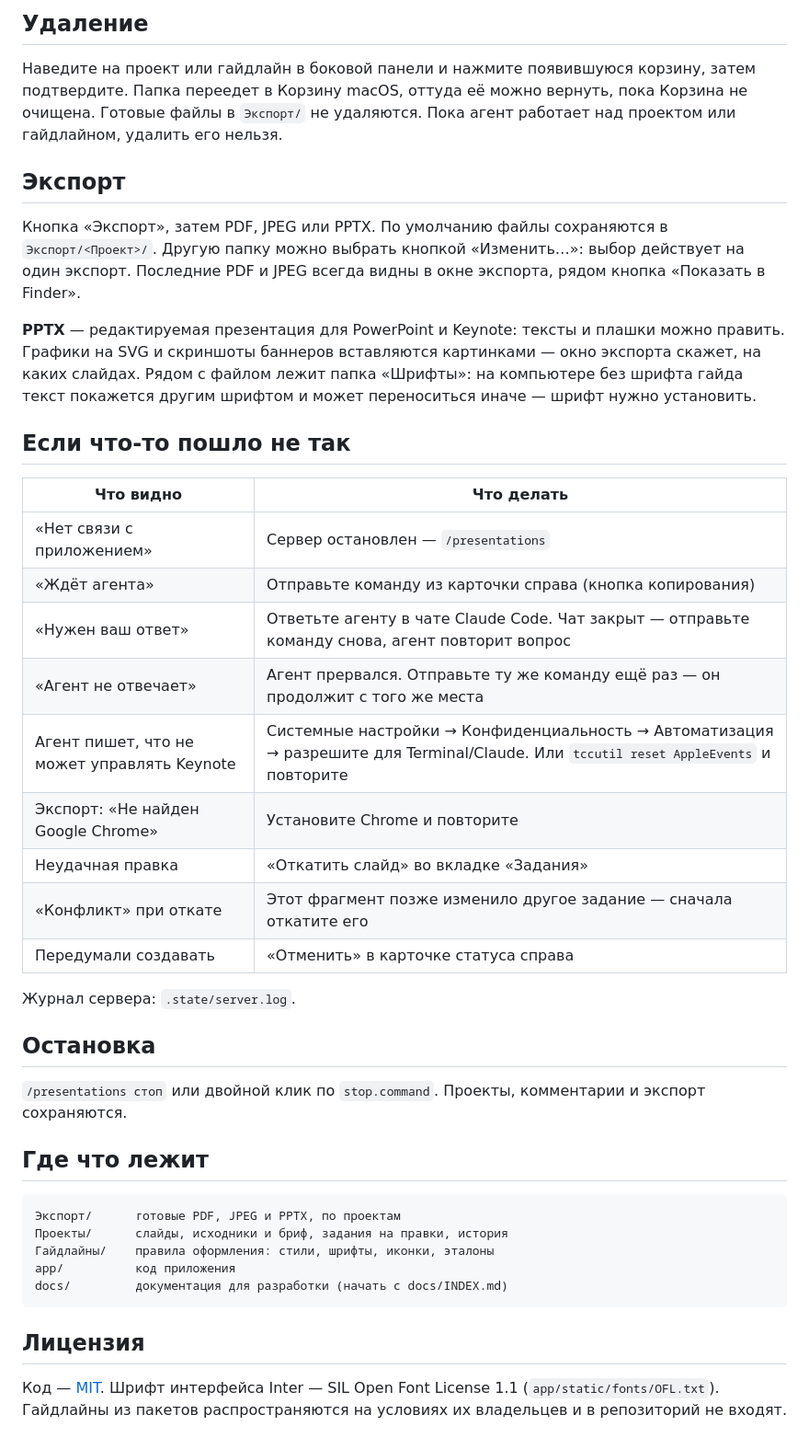
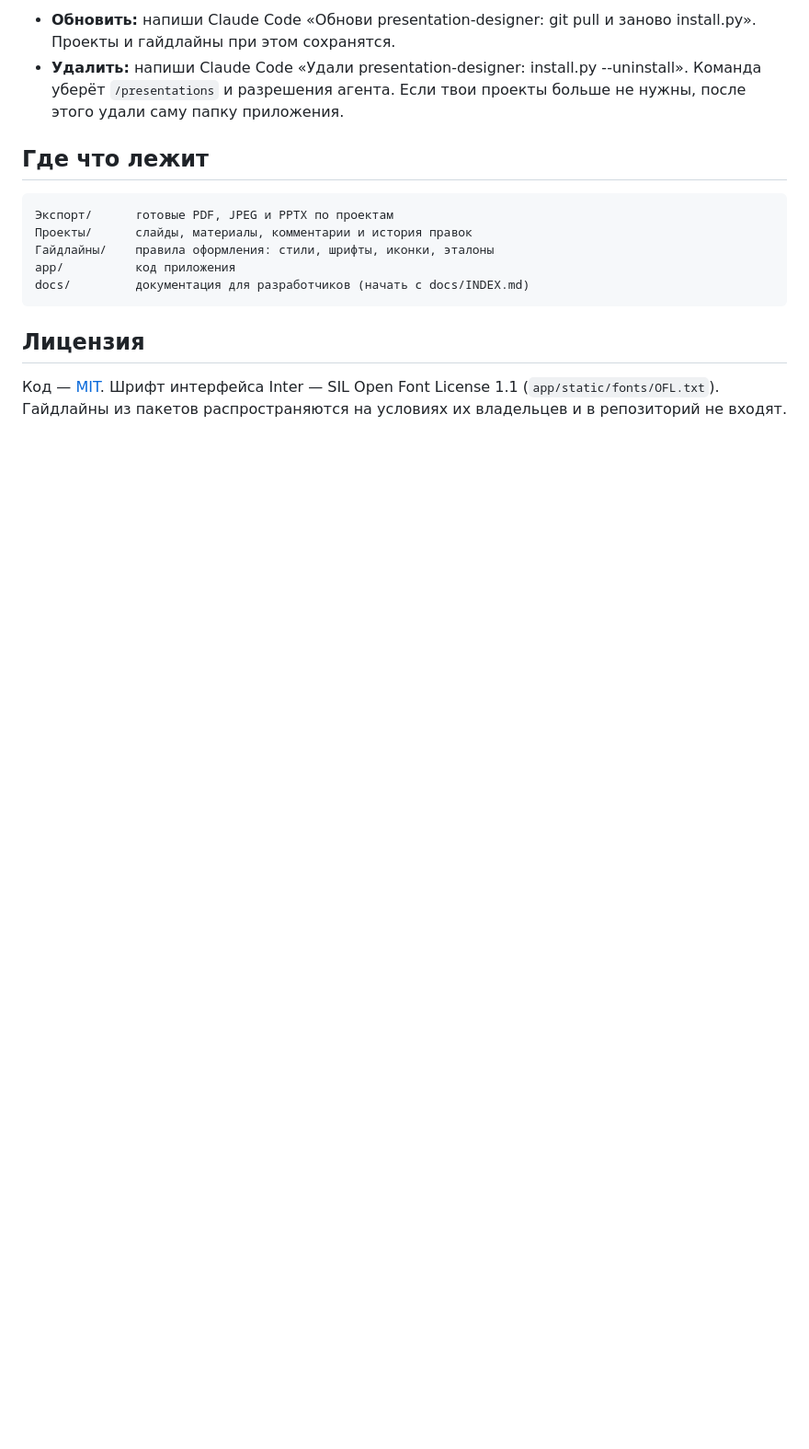
Before and after one commit to nikitamozchina/presentation-designer, a Markdown page: README.md, the part around one of its changes. Shown at 92% size. Rendered like a GitHub page; blank space fills up the shorter version.

````diff
--- a/README.md
+++ b/README.md
@@ -71,41 +111,14 @@
-## Удаление
-
-Наведите на проект или гайдлайн в боковой панели и нажмите появившуюся корзину, затем подтвердите. Папка переедет в Корзину macOS, оттуда её можно вернуть, пока Корзина не очищена. Готовые файлы в `Экспорт/` не удаляются. Пока агент работает над проектом или гайдлайном, удалить его нельзя.
-
-## Экспорт
-
-Кнопка «Экспорт», затем PDF, JPEG или PPTX. По умолчанию файлы сохраняются в `Экспорт/<Проект>/`. Другую папку можно выбрать кнопкой «Изменить…»: выбор действует на один экспорт. Последние PDF и JPEG всегда видны в окне экспорта, рядом кнопка «Показать в Finder».
-
-**PPTX** — редактируемая презентация для PowerPoint и Keynote: тексты и плашки можно править. Графики на SVG и скриншоты баннеров вставляются картинками — окно экспорта скажет, на каких слайдах. Рядом с файлом лежит папка «Шрифты»: на компьютере без шрифта гайда текст покажется другим шрифтом и может переноситься иначе — шрифт нужно установить.
-
-## Если что-то пошло не так
-
-| Что видно | Что делать |
-|---|---|
-| «Нет связи с приложением» | Сервер остановлен — `/presentations` |
-| «Ждёт агента» | Отправьте команду из карточки справа (кнопка копирования) |
-| «Нужен ваш ответ» | Ответьте агенту в чате Claude Code. Чат закрыт — отправьте команду снова, агент повторит вопрос |
-| «Агент не отвечает» | Агент прервался. Отправьте ту же команду ещё раз — он продолжит с того же места |
-| Агент пишет, что не может управлять Keynote | Системные настройки → Конфиденциальность → Автоматизация → разрешите для Terminal/Claude. Или `tccutil reset AppleEvents` и повторите |
-| Экспорт: «Не найден Google Chrome» | Установите Chrome и повторите |
-| Неудачная правка | «Откатить слайд» во вкладке «Задания» |
-| «Конфликт» при откате | Этот фрагмент позже изменило другое задание — сначала откатите его |
-| Передумали создавать | «Отменить» в карточке статуса справа |
-
-Журнал сервера: `.state/server.log`.
-
-## Остановка
-
-`/presentations стоп` или двойной клик по `stop.command`. Проекты, комментарии и экспорт сохраняются.
+- **Обновить:** напиши Claude Code «Обнови presentation-designer: git pull и заново install.py». Проекты и гайдлайны при этом сохранятся.
+- **Удалить:** напиши Claude Code «Удали presentation-designer: install.py --uninstall». Команда уберёт `/presentations` и разрешения агента. Если твои проекты больше не нужны, после этого удали саму папку приложения.
 
 ## Где что лежит
 
 ```
-Экспорт/      готовые PDF, JPEG и PPTX, по проектам
-Проекты/      слайды, исходники и бриф, задания на правки, история
+Экспорт/      готовые PDF, JPEG и PPTX по проектам
+Проекты/      слайды, материалы, комментарии и история правок
 Гайдлайны/    правила оформления: стили, шрифты, иконки, эталоны
 app/          код приложения
-docs/         документация для разработки (начать с docs/INDEX.md)
+docs/         документация для разработчиков (начать с docs/INDEX.md)
 ```
 
 ## Лицензия
````
Also changed, not shown: other parts of README.md (+88 -48 lines).
